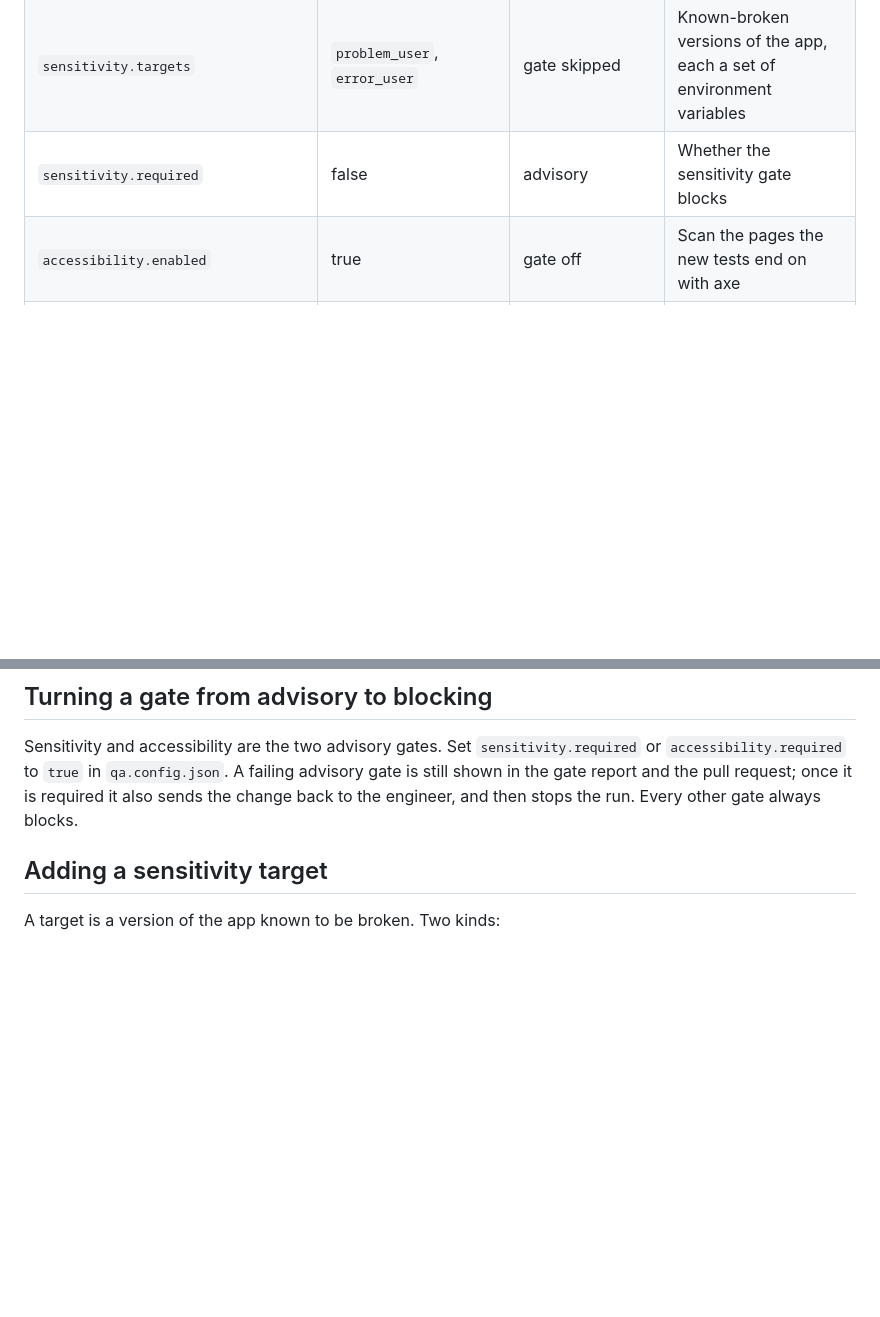
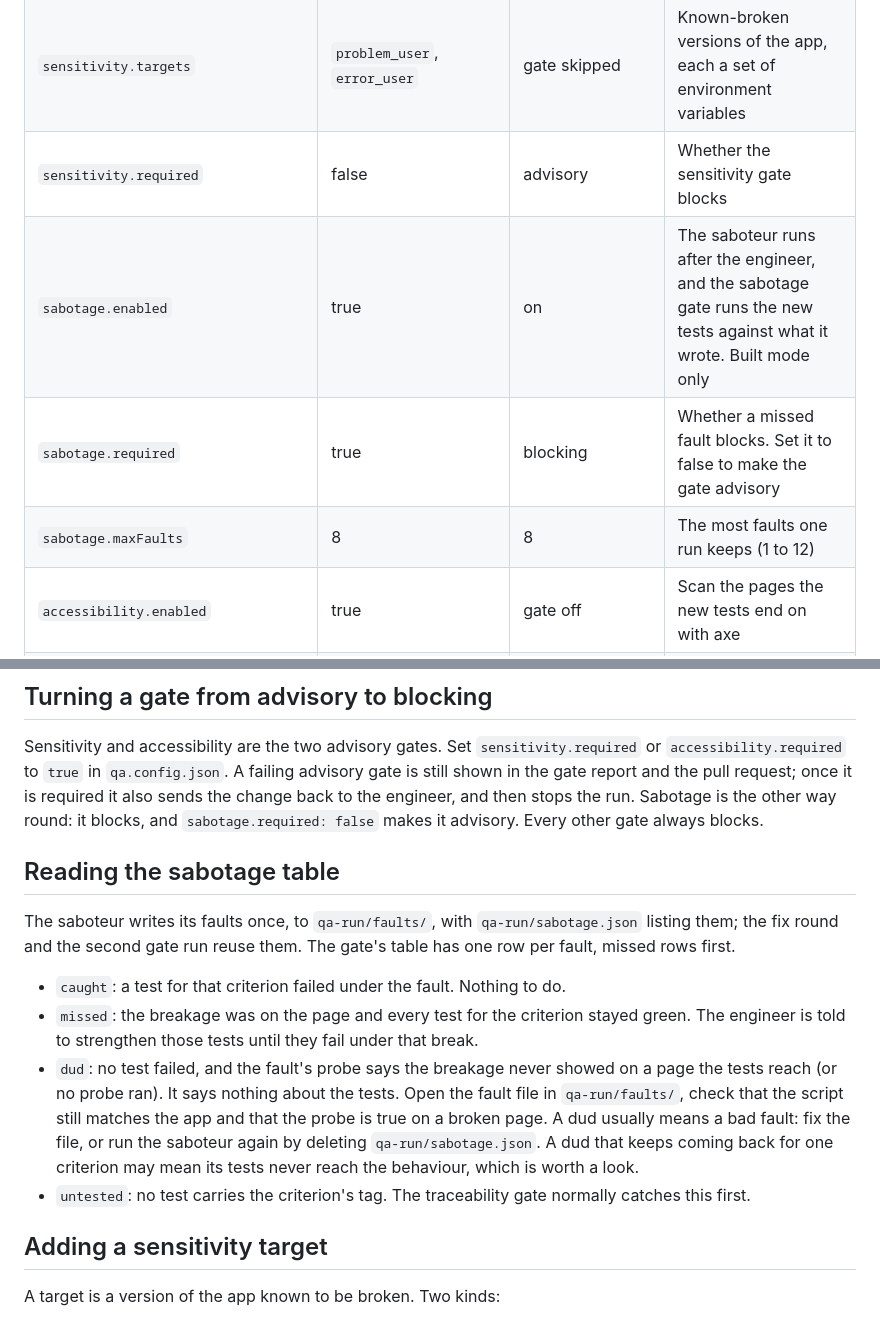
Before and after one commit to Beherrit/agentic-qa-playwright, a Markdown page: docs/OPERATIONS.md, 2 parts joined by grey strips. GitHub-like rendering; blank space fills up the shorter version.

```diff
--- a/docs/OPERATIONS.md
+++ b/docs/OPERATIONS.md
@@ -50,6 +50,9 @@ Everything specific to the app is in `qa.config.json`. `npm run doctor` checks i
 | `stabilityRuns` | 3 | doctor fails | How many times in a row new tests (and repairs) must give the same result |
 | `sensitivity.targets` | `problem_user`, `error_user` | gate skipped | Known-broken versions of the app, each a set of environment variables |
 | `sensitivity.required` | false | advisory | Whether the sensitivity gate blocks |
+| `sabotage.enabled` | true | on | The saboteur runs after the engineer, and the sabotage gate runs the new tests against what it wrote. Built mode only |
+| `sabotage.required` | true | blocking | Whether a missed fault blocks. Set it to false to make the gate advisory |
+| `sabotage.maxFaults` | 8 | 8 | The most faults one run keeps (1 to 12) |
 | `accessibility.enabled` | true | gate off | Scan the pages the new tests end on with axe |
 | `accessibility.required` | false | advisory | Whether the accessibility gate blocks |
 | `autoRun.analysisWhenWriterFiles` | true | off | A ready ticket from the ticket writer starts its own analysis |
@@ -128,7 +131,23 @@ Every run says so on the ticket, whatever state it ended in, with a link to the
 
 Sensitivity and accessibility are the two advisory gates. Set `sensitivity.required` or `accessibility.required` to
 `true` in `qa.config.json`. A failing advisory gate is still shown in the gate report and the pull request; once it
-is required it also sends the change back to the engineer, and then stops the run. Every other gate always blocks.
+is required it also sends the change back to the engineer, and then stops the run. Sabotage is the other way round: it
+blocks, and `sabotage.required: false` makes it advisory. Every other gate always blocks.
+
+## Reading the sabotage table
+
+The saboteur writes its faults once, to `qa-run/faults/`, with `qa-run/sabotage.json` listing them; the fix round and
+the second gate run reuse them. The gate's table has one row per fault, missed rows first.
+
+- `caught`: a test for that criterion failed under the fault. Nothing to do.
+- `missed`: the breakage was on the page and every test for the criterion stayed green. The engineer is told to
+  strengthen those tests until they fail under that break.
+- `dud`: no test failed, and the fault's probe says the breakage never showed on a page the tests reach (or no probe
+  ran). It says nothing about the tests. Open the fault file in `qa-run/faults/`, check that the script still
+  matches the app and that the probe is true on a broken page. A dud usually means a bad fault: fix the file, or run
+  the saboteur again by deleting `qa-run/sabotage.json`. A dud that keeps coming back for one criterion may mean its
+  tests never reach the behaviour, which is worth a look.
+- `untested`: no test carries the criterion's tag. The traceability gate normally catches this first.
 
 ## Adding a sensitivity target
 
```
Also changed, not shown: README.md (+15 -3 lines), docs/ARCHITECTURE.md (+2 -0 lines).
